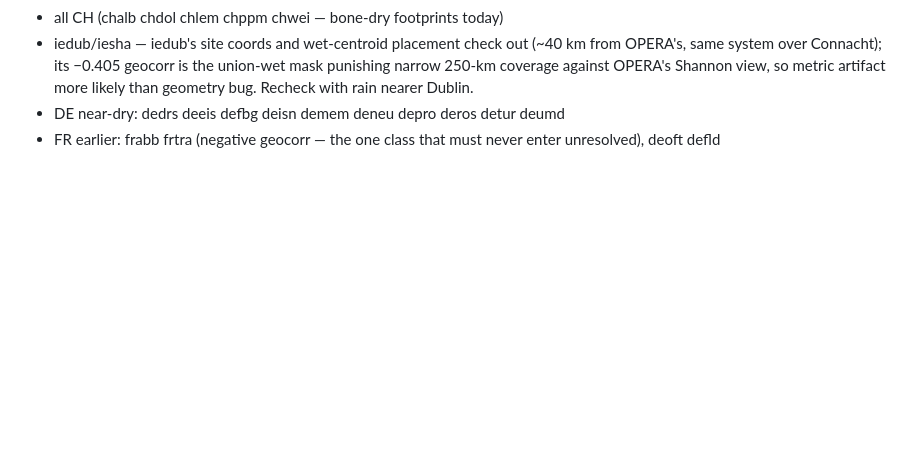
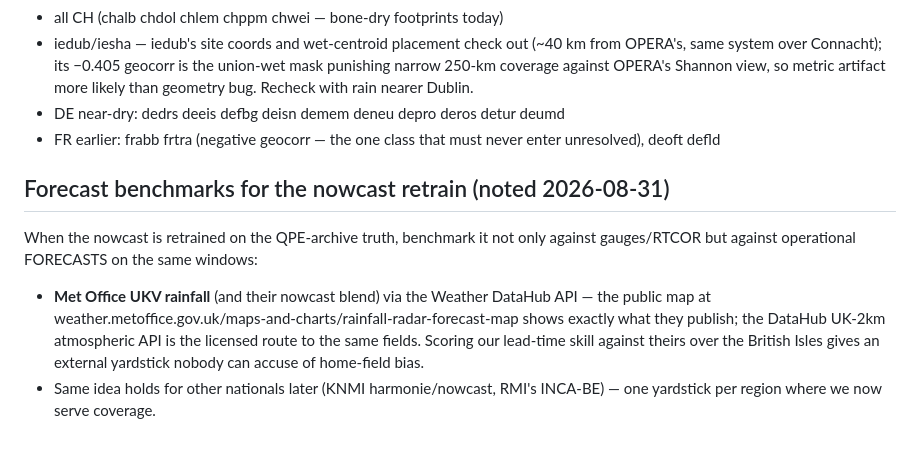
Before and after one commit to jeroentrappers/pluvio, a Markdown page: research/docs/radar_data_sources.md, the part around the change. Drawn GitHub-style; blank space fills up the shorter version.

Commit message:
docs: benchmark the nowcast retrain against operational forecasts (UKV et al.)

```diff
--- a/research/docs/radar_data_sources.md
+++ b/research/docs/radar_data_sources.md
@@ -144,3 +144,15 @@ plrze pluzr (0.29–0.44, 1.2–3.7%) · czska (0.602, 1.3%). Serving set is now
 - DE near-dry: dedrs deeis defbg deisn demem deneu depro deros detur deumd
 - FR earlier: frabb frtra (negative geocorr — the one class that must never enter
   unresolved), deoft defld
+
+## Forecast benchmarks for the nowcast retrain (noted 2026-08-31)
+
+When the nowcast is retrained on the QPE-archive truth, benchmark it not only against
+gauges/RTCOR but against operational FORECASTS on the same windows:
+- **Met Office UKV rainfall** (and their nowcast blend) via the Weather DataHub API —
+  the public map at weather.metoffice.gov.uk/maps-and-charts/rainfall-radar-forecast-map
+  shows exactly what they publish; the DataHub UK-2km atmospheric API is the licensed
+  route to the same fields. Scoring our lead-time skill against theirs over the British
+  Isles gives an external yardstick nobody can accuse of home-field bias.
+- Same idea holds for other nationals later (KNMI harmonie/nowcast, RMI's INCA-BE) —
+  one yardstick per region where we now serve coverage.
```
